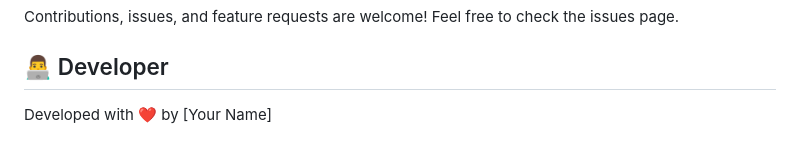
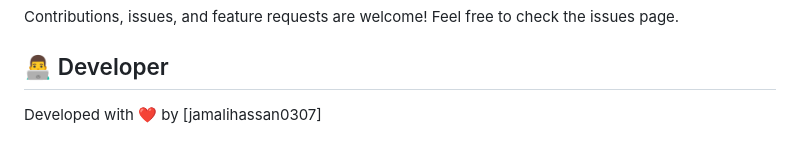
Before and after one commit to jamalihassan0307/NoteSphere, a Markdown page: README.md, the part around the change. Rendered like a GitHub page.

Commit message:
Update README.md to reflect correct developer attribution: Change the developer name to 'jamalihassan0307' for accurate credit in the project documentation.

```diff
--- a/README.md
+++ b/README.md
@@ -228,4 +228,4 @@ Contributions, issues, and feature requests are welcome! Feel free to check the
 
 ## 👨‍💻 Developer
 
-Developed with ❤️ by [Your Name]
+Developed with ❤️ by [jamalihassan0307]
```
